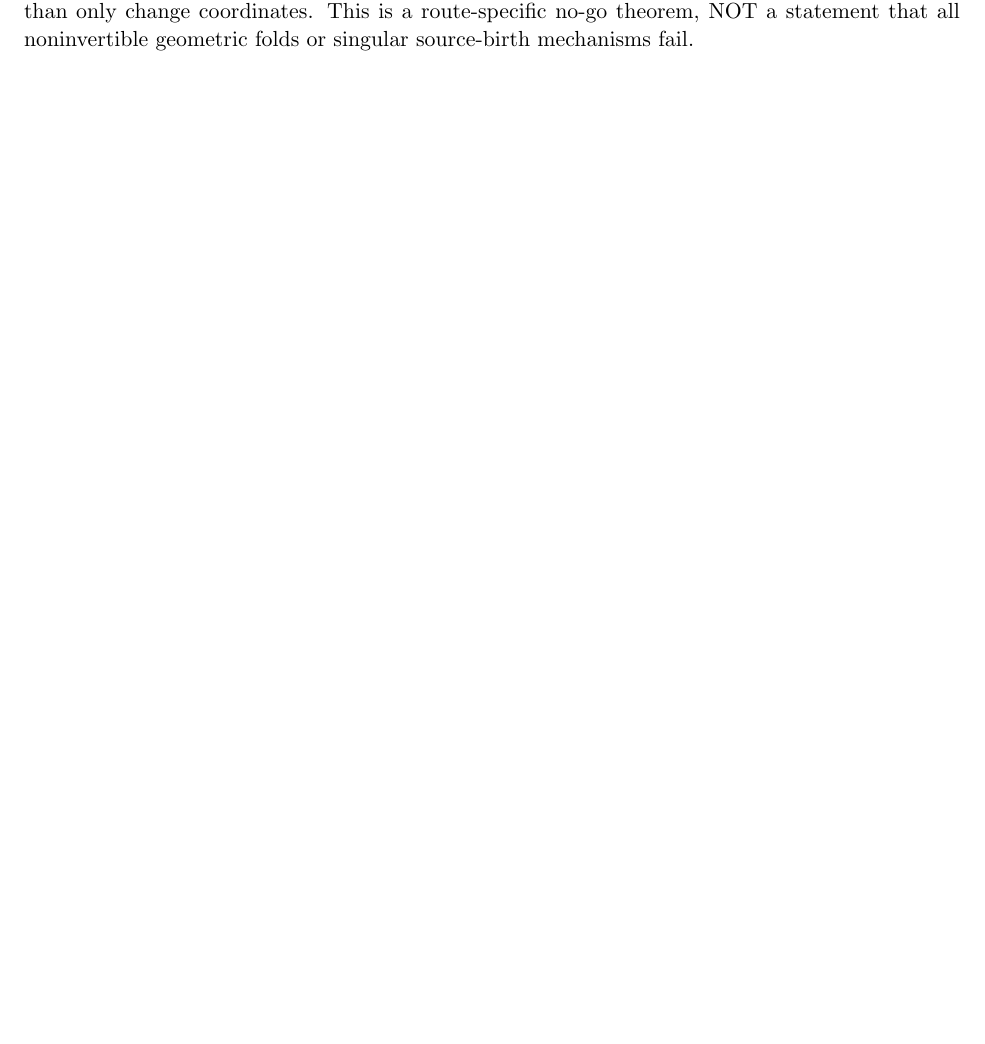
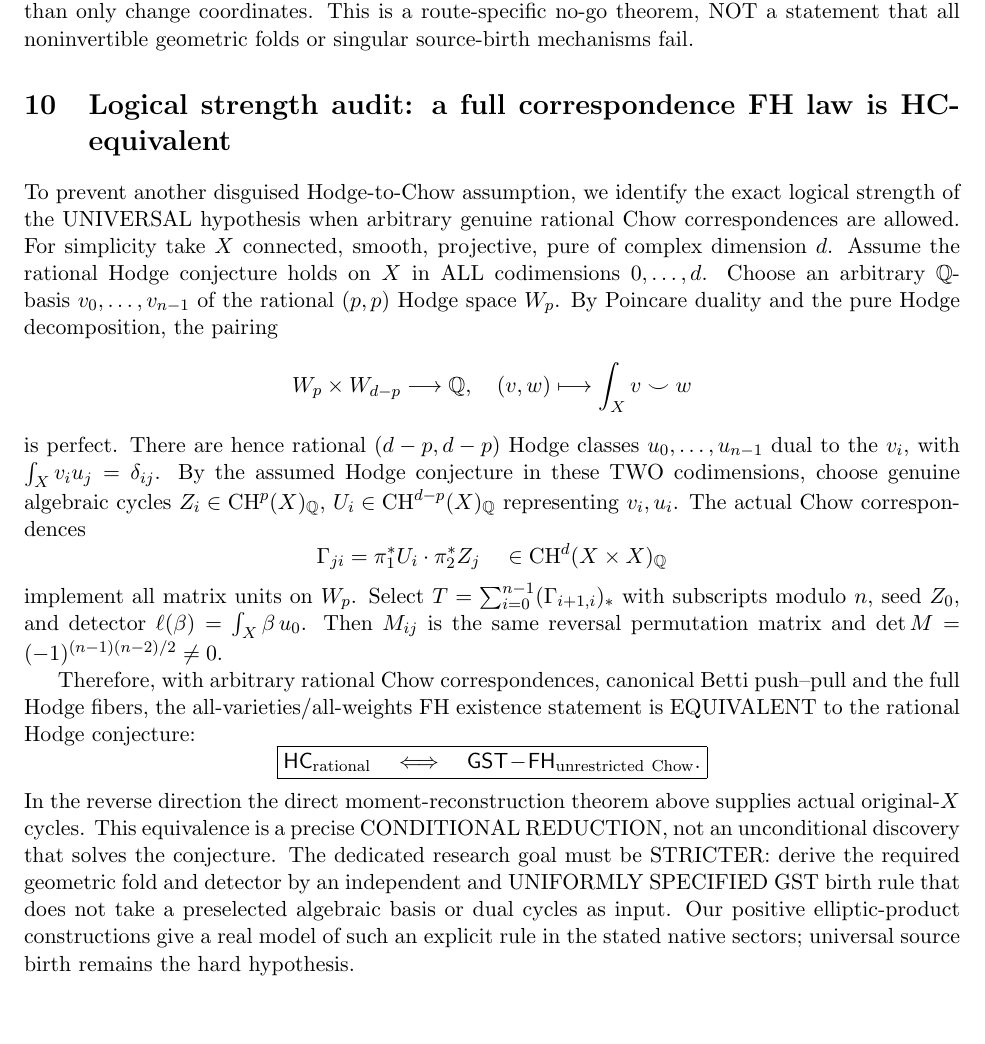
Before and after one commit to kyo-oo/HC-PROOF, a LaTeX thesis (research/derivations/GST_single_hypothesis_fold_moment_conditional_2026_11_08.tex): part of page 5 of 5, cut so that both start at the same text. Compiled offline with pdfLaTeX.

Commit message:
math(hodge): audit full Chow fold-Hankel law equivalence to rational Hodge conjecture

```diff
--- a/research/derivations/GST_single_hypothesis_fold_moment_conditional_2026_11_08.tex
+++ b/research/derivations/GST_single_hypothesis_fold_moment_conditional_2026_11_08.tex
@@ -282,4 +282,57 @@ rather than only change coordinates. This is a route-specific
 no-go theorem, NOT a statement that all noninvertible geometric
 folds or singular source-birth mechanisms fail.
 
+
+\section{Logical strength audit: a full correspondence FH law is HC-equivalent}
+To prevent another disguised Hodge-to-Chow assumption, we identify
+the exact logical strength of the UNIVERSAL hypothesis when
+arbitrary genuine rational Chow correspondences are allowed.
+For simplicity take $X$ connected, smooth, projective,
+pure of complex dimension $d$. Assume the rational Hodge conjecture
+holds on $X$ in ALL codimensions $0,\dots,d$.
+Choose an arbitrary $\Q$-basis $v_0,\dots,v_{n-1}$ of the
+rational $(p,p)$ Hodge space $W_p$.
+By Poincare duality and the pure Hodge decomposition, the pairing
+\[
+W_p\times W_{d-p}\longrightarrow\Q,\quad
+(v,w)\longmapsto\int_X v\smile w
+\]
+is perfect. There are hence rational $(d-p,d-p)$ Hodge
+classes $u_0,\dots,u_{n-1}$ dual to the $v_i$,
+with $\int_X v_i u_j=\delta_{ij}$.
+By the assumed Hodge conjecture in these TWO codimensions,
+choose genuine algebraic cycles $Z_i\in\CH^p(X)_\Q$,
+$U_i\in\CH^{d-p}(X)_\Q$ representing $v_i,u_i$.
+The actual Chow correspondences
+\[
+\Gamma_{ji}=\pi_1^*U_i\cdot\pi_2^*Z_j
+\quad\in\CH^d(X\times X)_\Q
+\]
+implement all matrix units on $W_p$.
+Select $T=\sum_{i=0}^{n-1}(\Gamma_{i+1,i})_*$
+with subscripts modulo $n$, seed $Z_0$, and
+detector $\ell(\beta)=\int_X\beta\,u_0$.
+Then $M_{ij}$ is the same reversal permutation matrix and
+$\det M=(-1)^{(n-1)(n-2)/2}\ne0$.
+
+Therefore, with arbitrary rational Chow correspondences,
+canonical Betti push--pull and the full Hodge fibers,
+the all-varieties/all-weights FH existence statement is
+EQUIVALENT to the rational Hodge conjecture:
+\[
+\boxed{\mathsf{HC}_{\rm rational}\quad\Longleftrightarrow\quad
+\mathsf{GST\!-\!FH}_{\rm unrestricted\ Chow}.}
+\]
+In the reverse direction the direct moment-reconstruction theorem
+above supplies actual original-$X$ cycles.
+This equivalence is a precise CONDITIONAL REDUCTION,
+not an unconditional discovery that solves the conjecture.
+The dedicated research goal must be STRICTER:
+derive the required geometric fold and detector by an independent
+and UNIFORMLY SPECIFIED GST birth rule that does not take
+a preselected algebraic basis or dual cycles as input.
+Our positive elliptic-product constructions give a real model of
+such an explicit rule in the stated native sectors; universal
+source birth remains the hard hypothesis.
+
 \end{document}
```
